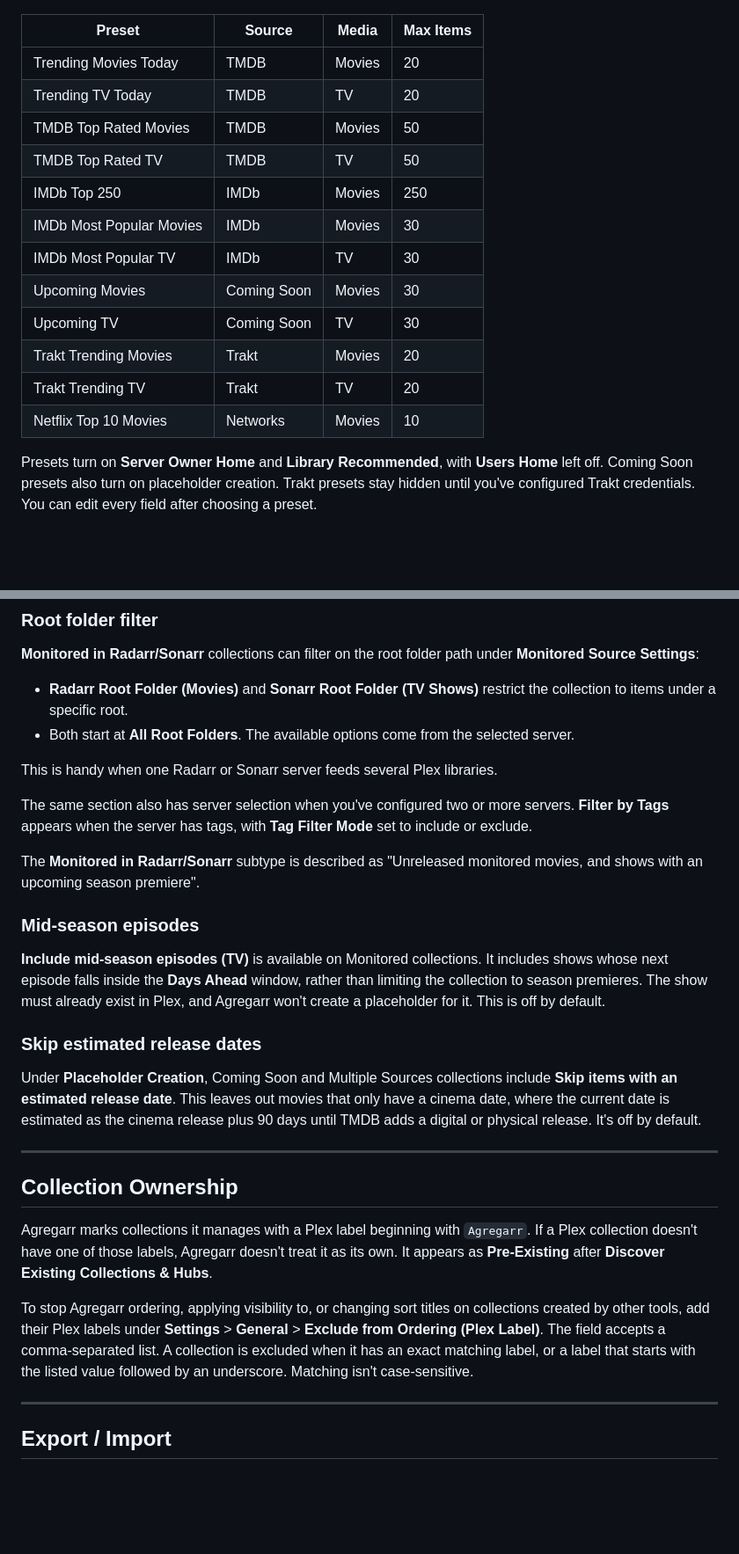
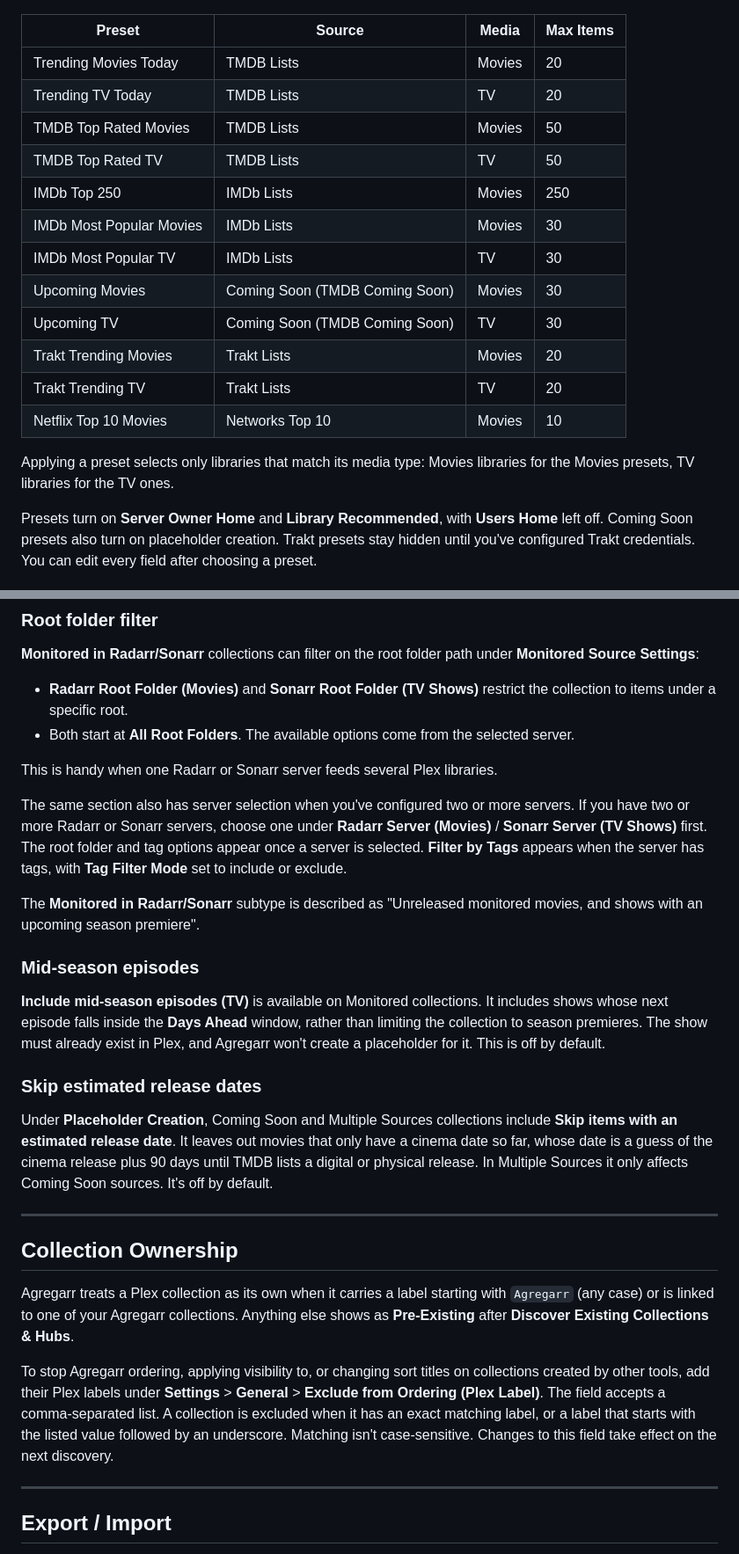
Before and after one commit to bitr8/agregarr-guide, a Markdown page: docs/Collections.md, 2 parts joined by grey strips. Shown at 88% size. Rendered like a GitHub page; blank space fills up the shorter version.

```diff
--- a/docs/Collections.md
+++ b/docs/Collections.md
@@ -13,18 +13,20 @@ Collection features added in this fork. For the base collection behaviour, see t
 
 | Preset | Source | Media | Max Items |
 |--------|--------|-------|-----------|
-| Trending Movies Today | TMDB | Movies | 20 |
-| Trending TV Today | TMDB | TV | 20 |
-| TMDB Top Rated Movies | TMDB | Movies | 50 |
-| TMDB Top Rated TV | TMDB | TV | 50 |
-| IMDb Top 250 | IMDb | Movies | 250 |
-| IMDb Most Popular Movies | IMDb | Movies | 30 |
-| IMDb Most Popular TV | IMDb | TV | 30 |
-| Upcoming Movies | Coming Soon | Movies | 30 |
-| Upcoming TV | Coming Soon | TV | 30 |
-| Trakt Trending Movies | Trakt | Movies | 20 |
-| Trakt Trending TV | Trakt | TV | 20 |
-| Netflix Top 10 Movies | Networks | Movies | 10 |
+| Trending Movies Today | TMDB Lists | Movies | 20 |
+| Trending TV Today | TMDB Lists | TV | 20 |
+| TMDB Top Rated Movies | TMDB Lists | Movies | 50 |
+| TMDB Top Rated TV | TMDB Lists | TV | 50 |
+| IMDb Top 250 | IMDb Lists | Movies | 250 |
+| IMDb Most Popular Movies | IMDb Lists | Movies | 30 |
+| IMDb Most Popular TV | IMDb Lists | TV | 30 |
+| Upcoming Movies | Coming Soon (TMDB Coming Soon) | Movies | 30 |
+| Upcoming TV | Coming Soon (TMDB Coming Soon) | TV | 30 |
+| Trakt Trending Movies | Trakt Lists | Movies | 20 |
+| Trakt Trending TV | Trakt Lists | TV | 20 |
+| Netflix Top 10 Movies | Networks Top 10 | Movies | 10 |
+
+Applying a preset selects only libraries that match its media type: Movies libraries for the Movies presets, TV libraries for the TV ones.
 
 Presets turn on **Server Owner Home** and **Library Recommended**, with **Users Home** left off. Coming Soon presets also turn on placeholder creation. Trakt presets stay hidden until you've configured Trakt credentials. You can edit every field after choosing a preset.
 
@@ -298,7 +311,7 @@ New smart collections use **Release Date (Newest First)** by default.
 
 This is handy when one Radarr or Sonarr server feeds several Plex libraries.
 
-The same section also has server selection when you've configured two or more servers. **Filter by Tags** appears when the server has tags, with **Tag Filter Mode** set to include or exclude.
+The same section also has server selection when you've configured two or more servers. If you have two or more Radarr or Sonarr servers, choose one under **Radarr Server (Movies)** / **Sonarr Server (TV Shows)** first. The root folder and tag options appear once a server is selected. **Filter by Tags** appears when the server has tags, with **Tag Filter Mode** set to include or exclude.
 
 The **Monitored in Radarr/Sonarr** subtype is described as "Unreleased monitored movies, and shows with an upcoming season premiere".
 
@@ -308,15 +321,15 @@ The **Monitored in Radarr/Sonarr** subtype is described as "Unreleased monitored
 
 ### Skip estimated release dates
 
-Under **Placeholder Creation**, Coming Soon and Multiple Sources collections include **Skip items with an estimated release date**. This leaves out movies that only have a cinema date, where the current date is estimated as the cinema release plus 90 days until TMDB adds a digital or physical release. It's off by default.
+Under **Placeholder Creation**, Coming Soon and Multiple Sources collections include **Skip items with an estimated release date**. It leaves out movies that only have a cinema date so far, whose date is a guess of the cinema release plus 90 days until TMDB lists a digital or physical release. In Multiple Sources it only affects Coming Soon sources. It's off by default.
 
 ---
 
 ## Collection Ownership
 
-Agregarr marks collections it manages with a Plex label beginning with `Agregarr`. If a Plex collection doesn't have one of those labels, Agregarr doesn't treat it as its own. It appears as **Pre-Existing** after **Discover Existing Collections & Hubs**.
+Agregarr treats a Plex collection as its own when it carries a label starting with `Agregarr` (any case) or is linked to one of your Agregarr collections. Anything else shows as **Pre-Existing** after **Discover Existing Collections & Hubs**.
 
-To stop Agregarr ordering, applying visibility to, or changing sort titles on collections created by other tools, add their Plex labels under **Settings** > **General** > **Exclude from Ordering (Plex Label)**. The field accepts a comma-separated list. A collection is excluded when it has an exact matching label, or a label that starts with the listed value followed by an underscore. Matching isn't case-sensitive.
+To stop Agregarr ordering, applying visibility to, or changing sort titles on collections created by other tools, add their Plex labels under **Settings** > **General** > **Exclude from Ordering (Plex Label)**. The field accepts a comma-separated list. A collection is excluded when it has an exact matching label, or a label that starts with the listed value followed by an underscore. Matching isn't case-sensitive. Changes to this field take effect on the next discovery.
 
 ---
 
```
Also changed, not shown: other parts of docs/Collections.md (+51 -40 lines), docs/images/filtered-hub.png.
